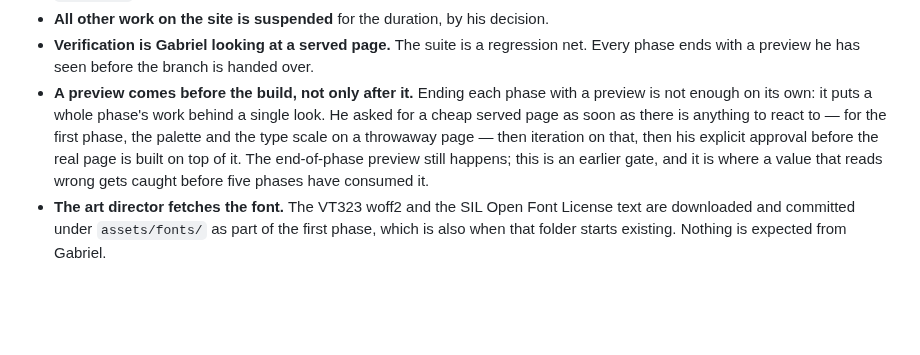
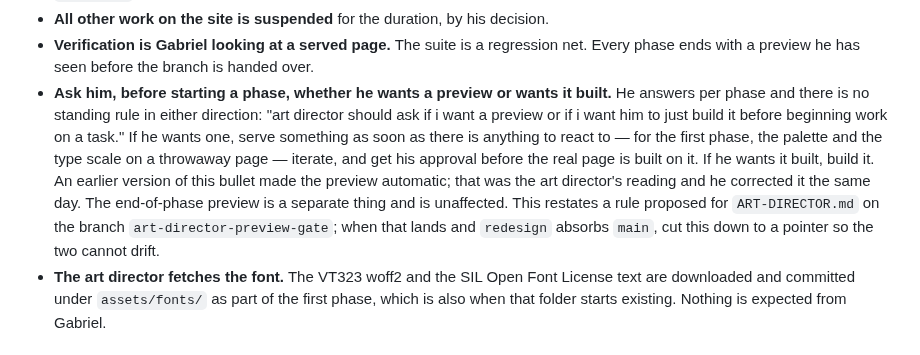
Before and after one commit to gabe-sd/gabe-sd.github.io, a Markdown page: design/TODO.md, the part around the change. GitHub-like rendering; blank space fills up the shorter version.

Commit message:
Correct the preview rule: he is asked, not always shown
`91af61c` landed a settled bullet saying a preview always comes before the
build. That was the art director's reading of what Gabriel asked for, not
what he asked for. He corrected it the same day: "art director should ask if
i want a preview or if i want him to just build it before beginning work on
a task."

So the phase starts with a question rather than with a preview, and both
answers are written out - an unwanted preview is as much a defect as a
missing one.

The bullet restates a rule proposed for `ART-DIRECTOR.md` on
`art-director-preview-gate`. It says so, and says to cut itself down to a
pointer once that lands and `redesign` has absorbed `main`, so the two
copies get one window to drift rather than an open-ended one.

Co-Authored-By: Claude Opus 5 <noreply@anthropic.com>
Claude-Session: https://claude.ai/code/session_016X6kKpRQtQracC3K2h5Asq

```diff
--- a/design/TODO.md
+++ b/design/TODO.md
@@ -81,14 +81,18 @@ rather than deciding.
 - **Verification is Gabriel looking at a served page.** The suite is a regression
   net. Every phase ends with a preview he has seen before the branch is handed
   over.
-- **A preview comes before the build, not only after it.** Ending each phase with
-  a preview is not enough on its own: it puts a whole phase's work behind a single
-  look. He asked for a cheap served page as soon as there is anything to react to
-  — for the first phase, the palette and the type scale on a throwaway page —
-  then iteration on that, then his explicit approval before the real page is built
-  on top of it. The end-of-phase preview still happens; this is an earlier gate,
-  and it is where a value that reads wrong gets caught before five phases have
-  consumed it.
+- **Ask him, before starting a phase, whether he wants a preview or wants it
+  built.** He answers per phase and there is no standing rule in either direction:
+  "art director should ask if i want a preview or if i want him to just build it
+  before beginning work on a task." If he wants one, serve something as soon as
+  there is anything to react to — for the first phase, the palette and the type
+  scale on a throwaway page — iterate, and get his approval before the real page
+  is built on it. If he wants it built, build it. An earlier version of this
+  bullet made the preview automatic; that was the art director's reading and he
+  corrected it the same day. The end-of-phase preview is a separate thing and is
+  unaffected. This restates a rule proposed for `ART-DIRECTOR.md` on the branch
+  `art-director-preview-gate`; when that lands and `redesign` absorbs `main`, cut
+  this down to a pointer so the two cannot drift.
 - **The art director fetches the font.** The VT323 woff2 and the SIL Open Font
   License text are downloaded and committed under `assets/fonts/` as part of the
   first phase, which is also when that folder starts existing. Nothing is expected
```
